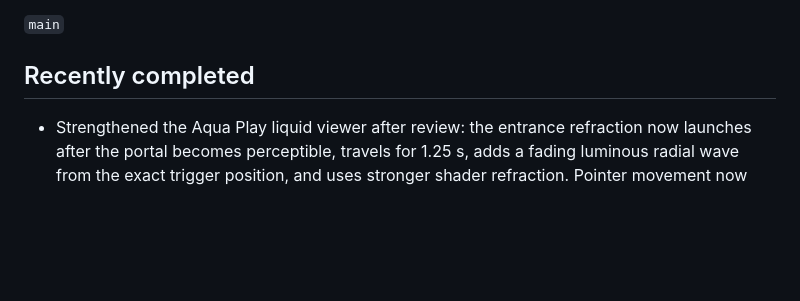
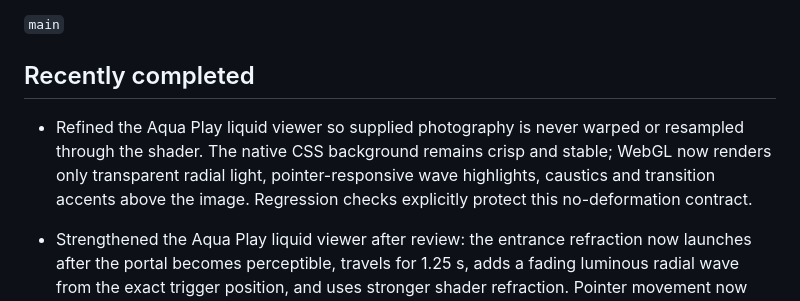
Before and after one commit to ThinoApp/profils_sports_refonte, a Markdown page: docs/NEXT.md, the part around the change. Rendered like a GitHub page; blank space fills up the shorter version.

Commit message:
docs: record crisp Aqua overlay

```diff
--- a/docs/NEXT.md
+++ b/docs/NEXT.md
@@ -19,6 +19,8 @@ Primary branch:
 `main`
 
 ## Recently completed
+
+- Refined the Aqua Play liquid viewer so supplied photography is never warped or resampled through the shader. The native CSS background remains crisp and stable; WebGL now renders only transparent radial light, pointer-responsive wave highlights, caustics and transition accents above the image. Regression checks explicitly protect this no-deformation contract.
 
 - Strengthened the Aqua Play liquid viewer after review: the entrance refraction now launches after the portal becomes perceptible, travels for 1.25 s, adds a fading luminous radial wave from the exact trigger position, and uses stronger shader refraction. Pointer movement now affects a wider area with roughly doubled displacement, two wave frequencies and a slight tangential swirl, while idle throttling and reduced-motion/static fallbacks remain intact. Aqua regression checks pass.
 
```
